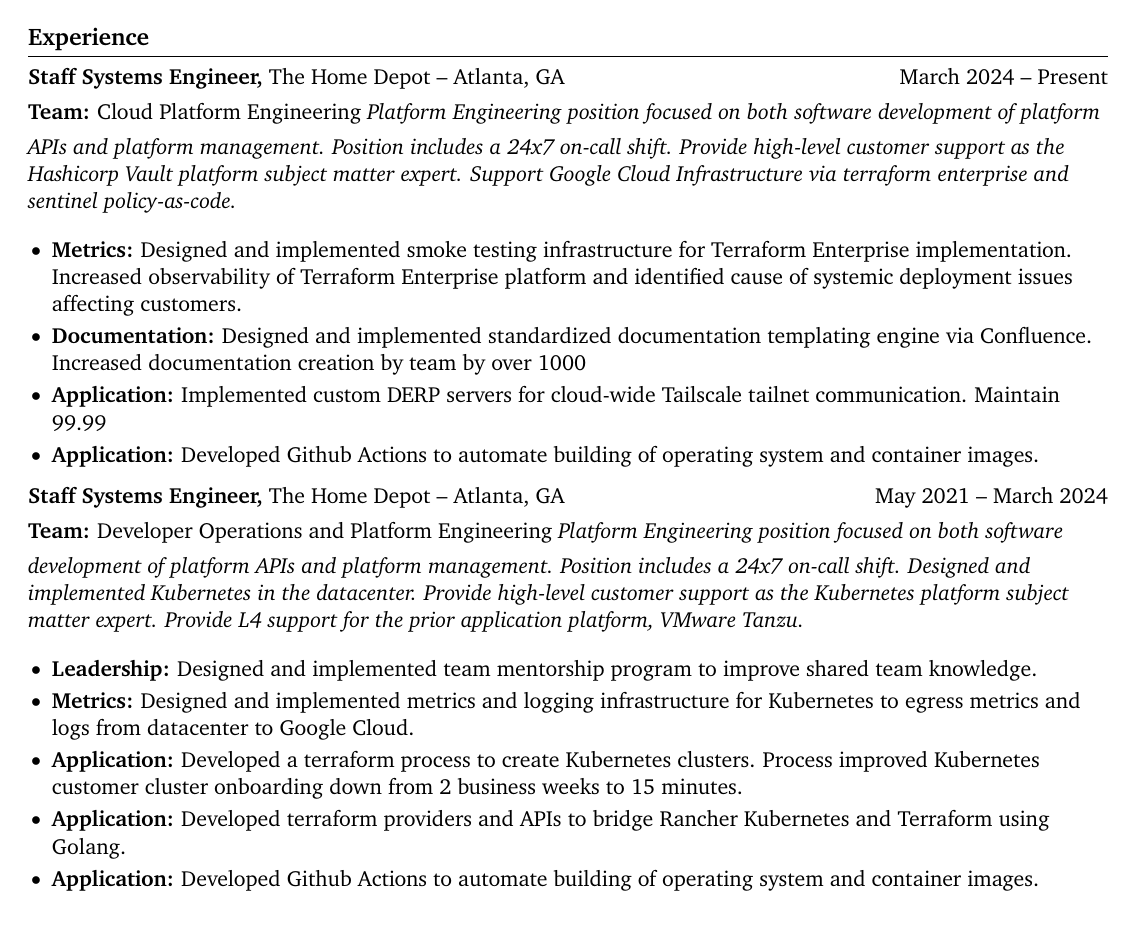
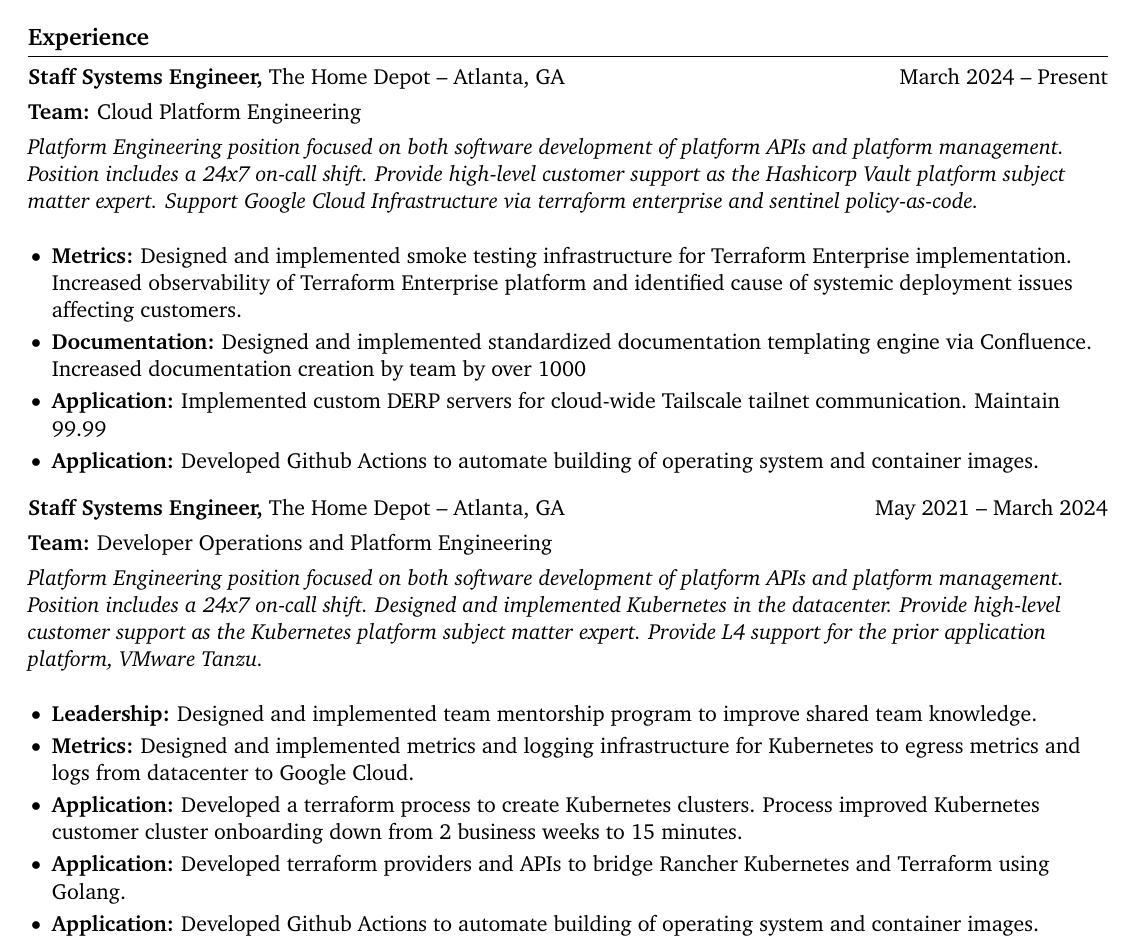
Before and after one commit to ryanheyser/resume, a LaTeX CV (resume.tex): part of page 1 of 2, cut so that both start at the same text. Compiled offline with pdfLaTeX.

Commit message:
Update resume.tex

```diff
--- a/resume.tex
+++ b/resume.tex
@@ -57,9 +57,9 @@
 \section*{Experience}
 \textbf{Staff Systems Engineer,} {The Home Depot} -- Atlanta, GA \hfill March 2024 -- Present \\
 \vspace{4pt}
-\textbf{Team:} Cloud Platform Engineering
+\textbf{Team:} Cloud Platform Engineering \\
 \vspace{4pt}
-\textit{Platform Engineering position focused on both software development of platform APIs and platform management. Position includes a 24x7 on-call shift. Provide high-level customer support as the Hashicorp Vault platform subject matter expert. Support Google Cloud Infrastructure via terraform enterprise and sentinel policy-as-code.}
+\textit{Platform Engineering position focused on both software development of platform APIs and platform management. Position includes a 24x7 on-call shift. Provide high-level customer support as the Hashicorp Vault platform subject matter expert. Support Google Cloud Infrastructure via terraform enterprise and sentinel policy-as-code.} \\
 \vspace{4pt}
 \begin{itemize}
   \item \textbf{Metrics:} Designed and implemented smoke testing infrastructure for Terraform Enterprise implementation. Increased observability of Terraform Enterprise platform and identified cause of systemic deployment issues affecting customers.
@@ -70,9 +70,9 @@
 
 \textbf{Staff Systems Engineer,} {The Home Depot} -- Atlanta, GA \hfill May 2021 -- March 2024 \\
 \vspace{4pt}
-\textbf{Team:} Developer Operations and Platform Engineering
+\textbf{Team:} Developer Operations and Platform Engineering \\
 \vspace{4pt}
-\textit{Platform Engineering position focused on both software development of platform APIs and platform management. Position includes a 24x7 on-call shift. Designed and implemented Kubernetes in the datacenter. Provide high-level customer support as the Kubernetes platform subject matter expert. Provide L4 support for the prior application platform, VMware Tanzu. }
+\textit{Platform Engineering position focused on both software development of platform APIs and platform management. Position includes a 24x7 on-call shift. Designed and implemented Kubernetes in the datacenter. Provide high-level customer support as the Kubernetes platform subject matter expert. Provide L4 support for the prior application platform, VMware Tanzu. } \\
 \vspace{4pt}
 \begin{itemize}
   \item \textbf{Leadership:} Designed and implemented team mentorship program to improve shared team knowledge.
```
Also changed, not shown: resume.tex (8 more changed lines).
